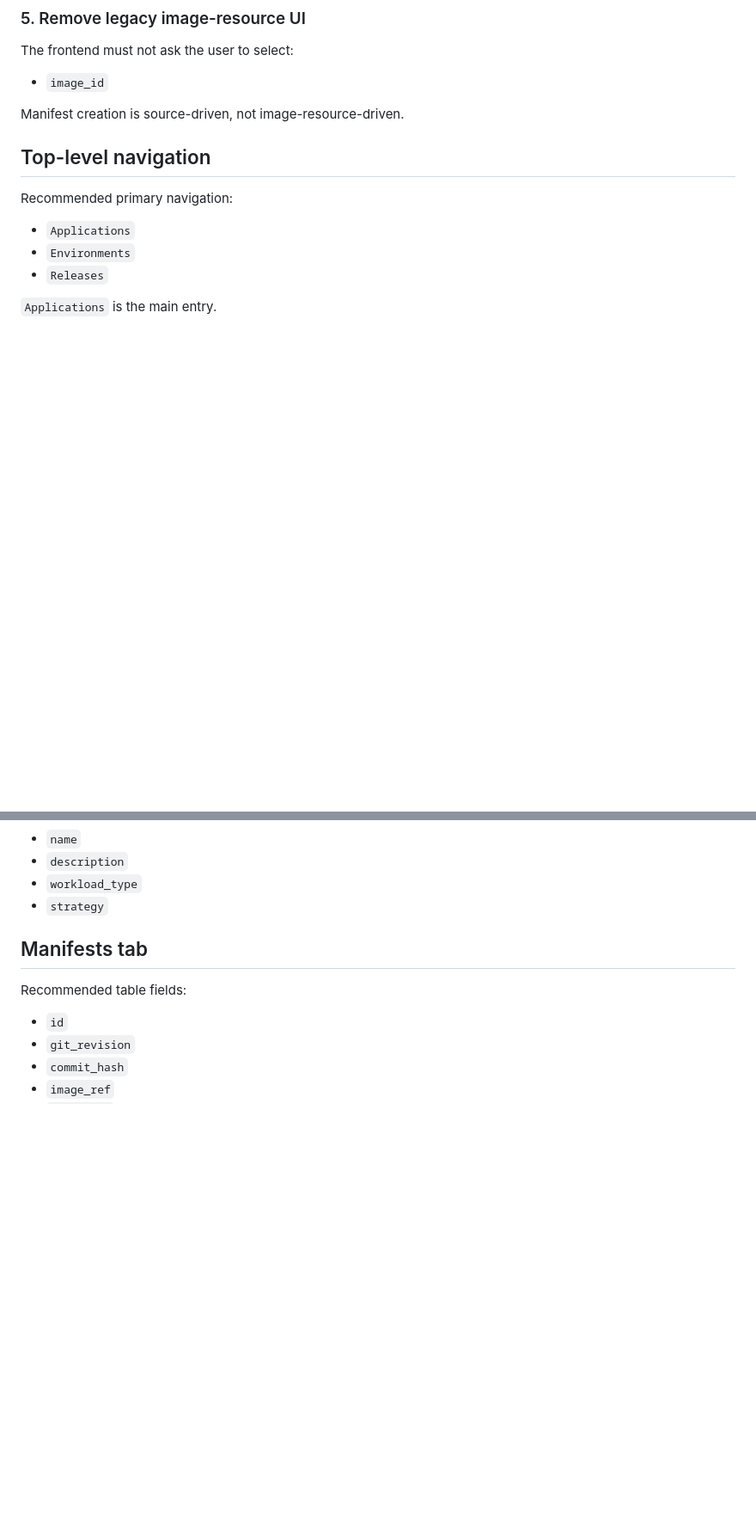
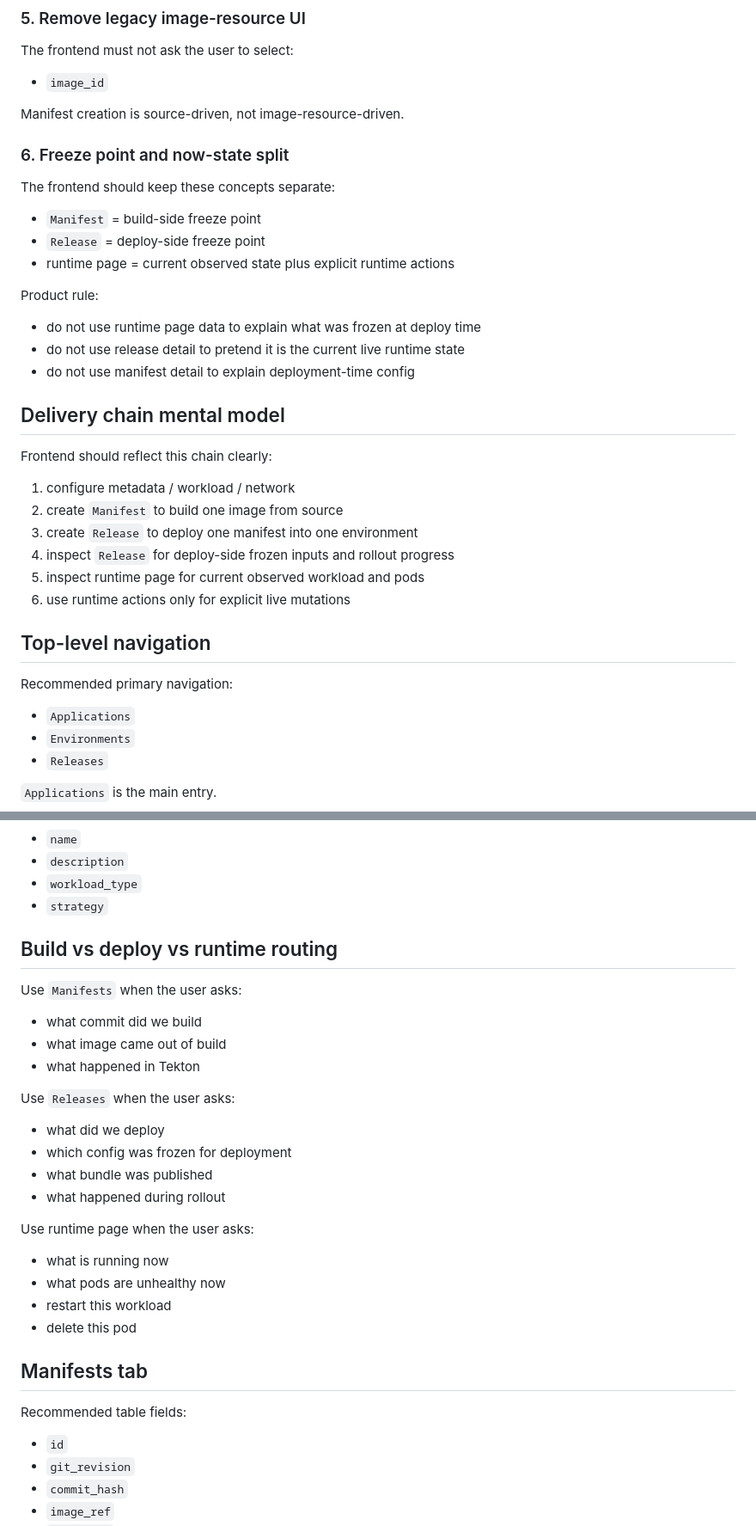
Before and after one commit to bsonger/devflow-service, a Markdown page: docs/resources/frontend-ui.md, 2 parts joined by grey strips. Shown at 86% size. GitHub-like rendering; blank space fills up the shorter version.

Commit message:
docs align frontend ui with delivery boundaries

```diff
--- a/docs/resources/frontend-ui.md
+++ b/docs/resources/frontend-ui.md
@@ -88,6 +105,31 @@ The frontend must not ask the user to select:
 - `image_id`
 
 Manifest creation is source-driven, not image-resource-driven.
+
+### 6. Freeze point and now-state split
+
+The frontend should keep these concepts separate:
+
+- `Manifest` = build-side freeze point
+- `Release` = deploy-side freeze point
+- runtime page = current observed state plus explicit runtime actions
+
+Product rule:
+
+- do not use runtime page data to explain what was frozen at deploy time
+- do not use release detail to pretend it is the current live runtime state
+- do not use manifest detail to explain deployment-time config
+
+## Delivery chain mental model
+
+Frontend should reflect this chain clearly:
+
+1. configure metadata / workload / network
+2. create `Manifest` to build one image from source
+3. create `Release` to deploy one manifest into one environment
+4. inspect `Release` for deploy-side frozen inputs and rollout progress
+5. inspect runtime page for current observed workload and pods
+6. use runtime actions only for explicit live mutations
 
 ## Top-level navigation
 
@@ -293,6 +337,28 @@ Do not show or send:
 - `description`
 - `workload_type`
 - `strategy`
+
+## Build vs deploy vs runtime routing
+
+Use `Manifests` when the user asks:
+
+- what commit did we build
+- what image came out of build
+- what happened in Tekton
+
+Use `Releases` when the user asks:
+
+- what did we deploy
+- which config was frozen for deployment
+- what bundle was published
+- what happened during rollout
+
+Use runtime page when the user asks:
+
+- what is running now
+- what pods are unhealthy now
+- restart this workload
+- delete this pod
 
 ## Manifests tab
 
```
Also changed, not shown: other parts of docs/resources/frontend-ui.md (+22 -3 lines).
